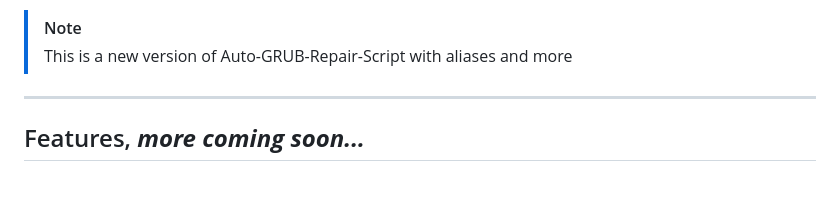
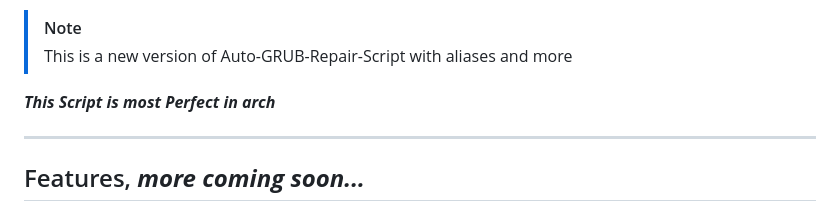
Before and after one commit to AndresDev859674/boot-repair, a Markdown page: README.md, the part around the change. Rendered like a GitHub page; blank space fills up the shorter version.

```diff
--- a/README.md
+++ b/README.md
@@ -15,6 +15,8 @@ Perfect for use from a **live environment** when your motherboard fails to detec
 > [!NOTE]
 > This is a new version of Auto-GRUB-Repair-Script with aliases and more
 >
+
+***This Script is most Perfect in arch***
 
 ---
 
```
